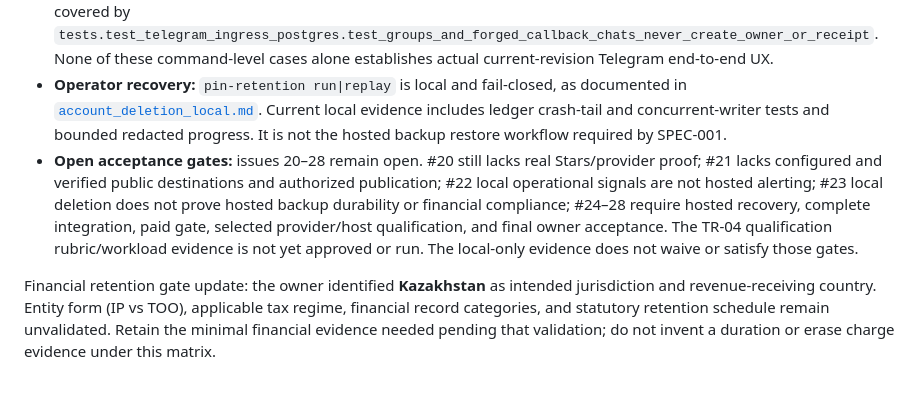
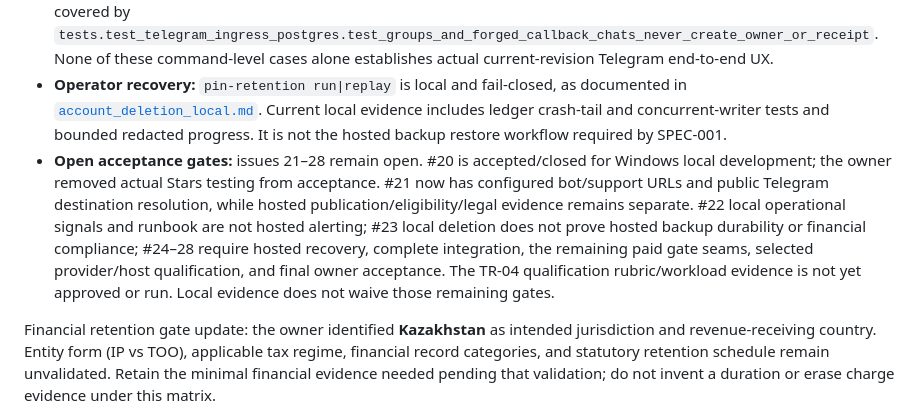
Before and after one commit to dystrophyless/pin, a Markdown page: _docs/evidence/local-mvp-acceptance-matrix.md, the part around one of its changes. Rendered like a GitHub page; blank space fills up the shorter version.

Commit message:
docs: refresh landing acceptance evidence after target setup

```diff
--- a/_docs/evidence/local-mvp-acceptance-matrix.md
+++ b/_docs/evidence/local-mvp-acceptance-matrix.md
@@ -63,7 +63,7 @@ These are the places where component PASS must not be read as one integrated pro
 - **TR-03 return:** `tests.test_retention_deletion_postgres.test_delete_export_replay_and_tr03_return_preserve_new_generation`, `tests.test_issue19_lifecycle_runtime_postgres.test_deleted_telegram_start_restores_retained_paid_owner`, and `test_returning_owner_restores_same_paid_period_and_remaining_quota` evidence local identity linkage, current paid access and no deleted-plan restoration. No new trial or plans are implied. It does not decide marker TTL or financial retention.
 - **Command routes:** `/start` has persisted onboarding/return tests; `/today` and `/week` have agenda command/worker tests; `/settings` has owner/versioned zone-preview tests; `/subscription` has deterministic lifecycle tests. `/help` and `/support` have the exact router/render case `tests.test_telegram_presentation.test_help_support_router_registers_only_the_owned_private_commands`, plus RU/EN support-context tests. Payment contract tests cover the precheckout terms flag and receipts, but the frozen JUnit does not establish a real `/paysupport` or `/terms` user route/refund dialogue. `/privacy` is a documented/presented destination, not proof of a jurisdiction-approved hosted notice. `/delete_account` has owner-bound preview/cancel/confirm and scheduled-maintenance tests in the retention suite. Group/private ingress boundaries are covered by `tests.test_telegram_ingress_postgres.test_groups_and_forged_callback_chats_never_create_owner_or_receipt`. None of these command-level cases alone establishes actual current-revision Telegram end-to-end UX.
 - **Operator recovery:** `pin-retention run|replay` is local and fail-closed, as documented in [`account_deletion_local.md`](../runbooks/account_deletion_local.md). Current local evidence includes ledger crash-tail and concurrent-writer tests and bounded redacted progress. It is not the hosted backup restore workflow required by SPEC-001.
-- **Open acceptance gates:** issues 20–28 remain open. #20 still lacks real Stars/provider proof; #21 lacks configured and verified public destinations and authorized publication; #22 local operational signals are not hosted alerting; #23 local deletion does not prove hosted backup durability or financial compliance; #24–28 require hosted recovery, complete integration, paid gate, selected provider/host qualification, and final owner acceptance. The TR-04 qualification rubric/workload evidence is not yet approved or run. The local-only evidence does not waive or satisfy those gates.
+- **Open acceptance gates:** issues 21–28 remain open. #20 is accepted/closed for Windows local development; the owner removed actual Stars testing from acceptance. #21 now has configured bot/support URLs and public Telegram destination resolution, while hosted publication/eligibility/legal evidence remains separate. #22 local operational signals and runbook are not hosted alerting; #23 local deletion does not prove hosted backup durability or financial compliance; #24–28 require hosted recovery, complete integration, the remaining paid gate seams, selected provider/host qualification, and final owner acceptance. The TR-04 qualification rubric/workload evidence is not yet approved or run. Local evidence does not waive those remaining gates.
 
 Financial retention gate update: the owner identified **Kazakhstan** as intended jurisdiction and revenue-receiving country. Entity form (IP vs TOO), applicable tax regime, financial record categories, and statutory retention schedule remain unvalidated. Retain the minimal financial evidence needed pending that validation; do not invent a duration or erase charge evidence under this matrix.
 
```
Also changed, not shown: other parts of _docs/evidence/local-mvp-acceptance-matrix.md (+1 -1 lines).
